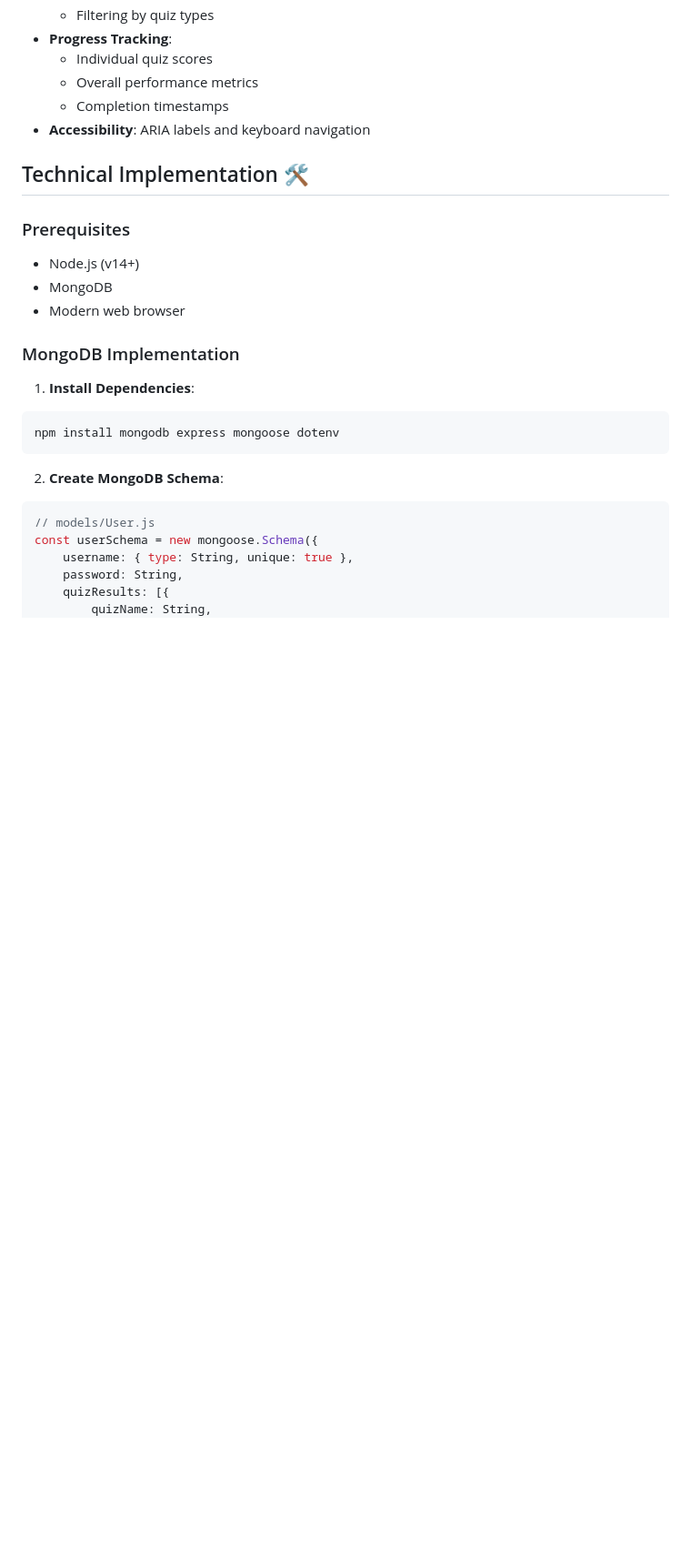
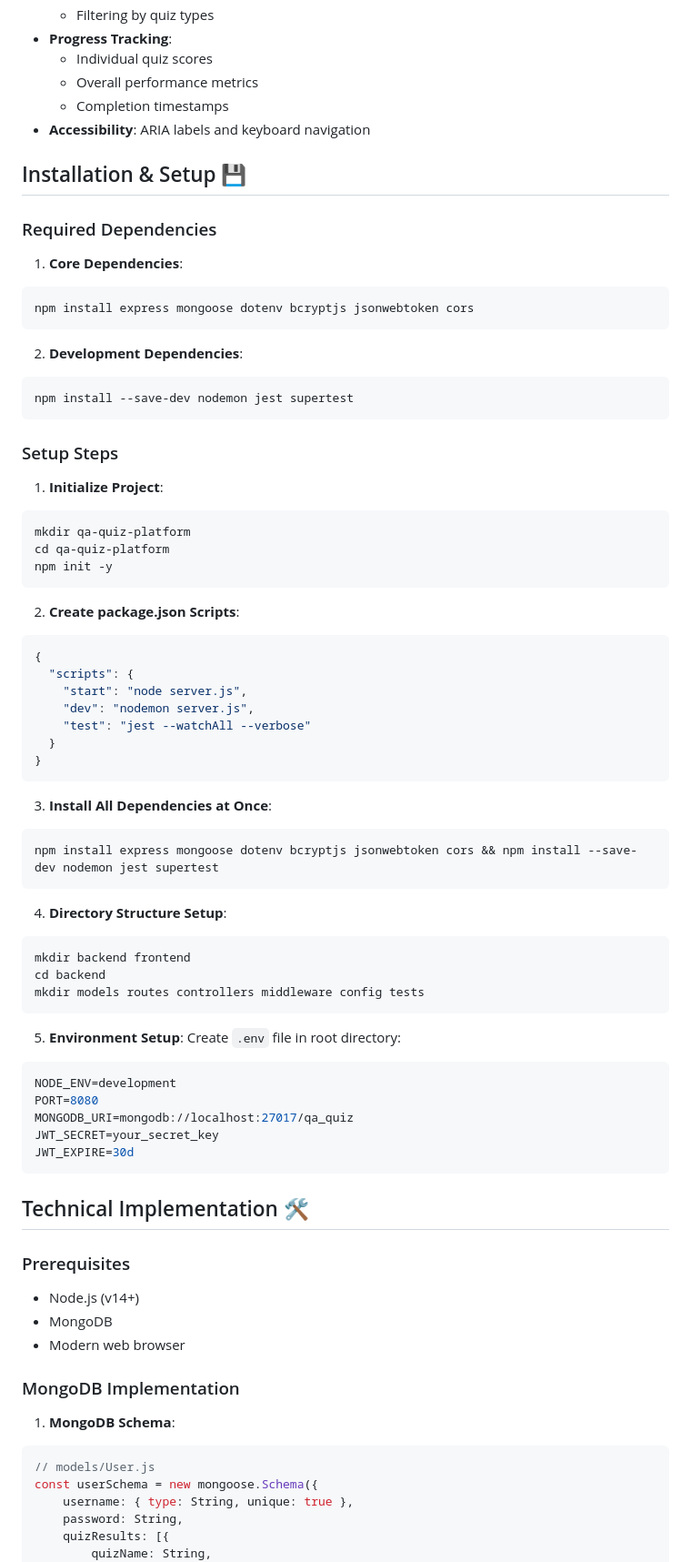
Before and after one commit to jettNash1/bug-training-game, a Markdown page: readMe.md, the part around one of its changes. Shown at 91% size. Rendered like a GitHub page; blank space fills up the shorter version.

Commit message:
Update readMe.md
Updated instructions on requirements and how to set up

````diff
--- a/readMe.md
+++ b/readMe.md
@@ -28,6 +28,62 @@ An interactive learning platform where users progress through various QA testing
   - Completion timestamps
 - **Accessibility**: ARIA labels and keyboard navigation
 
+## Installation & Setup 💾
+
+### Required Dependencies
+
+1. **Core Dependencies**:
+```bash
+npm install express mongoose dotenv bcryptjs jsonwebtoken cors
+```
+
+2. **Development Dependencies**:
+```bash
+npm install --save-dev nodemon jest supertest
+```
+
+### Setup Steps
+
+1. **Initialize Project**:
+```bash
+mkdir qa-quiz-platform
+cd qa-quiz-platform
+npm init -y
+```
+
+2. **Create package.json Scripts**:
+```json
+{
+  "scripts": {
+    "start": "node server.js",
+    "dev": "nodemon server.js",
+    "test": "jest --watchAll --verbose"
+  }
+}
+```
+
+3. **Install All Dependencies at Once**:
+```bash
+npm install express mongoose dotenv bcryptjs jsonwebtoken cors && npm install --save-dev nodemon jest supertest
+```
+
+4. **Directory Structure Setup**:
+```bash
+mkdir backend frontend
+cd backend
+mkdir models routes controllers middleware config tests
+```
+
+5. **Environment Setup**:
+Create `.env` file in root directory:
+```env
+NODE_ENV=development
+PORT=8080
+MONGODB_URI=mongodb://localhost:27017/qa_quiz
+JWT_SECRET=your_secret_key
+JWT_EXPIRE=30d
+```
+
 ## Technical Implementation 🛠
 
 ### Prerequisites
@@ -37,12 +93,7 @@ An interactive learning platform where users progress through various QA testing
 
 ### MongoDB Implementation
 
-1. **Install Dependencies**:
-```bash
-npm install mongodb express mongoose dotenv
-```
-
-2. **Create MongoDB Schema**:
+1. **MongoDB Schema**:
 ```javascript
 // models/User.js
 const userSchema = new mongoose.Schema({
````
Also changed, not shown: other parts of readMe.md (+38 -47 lines).
